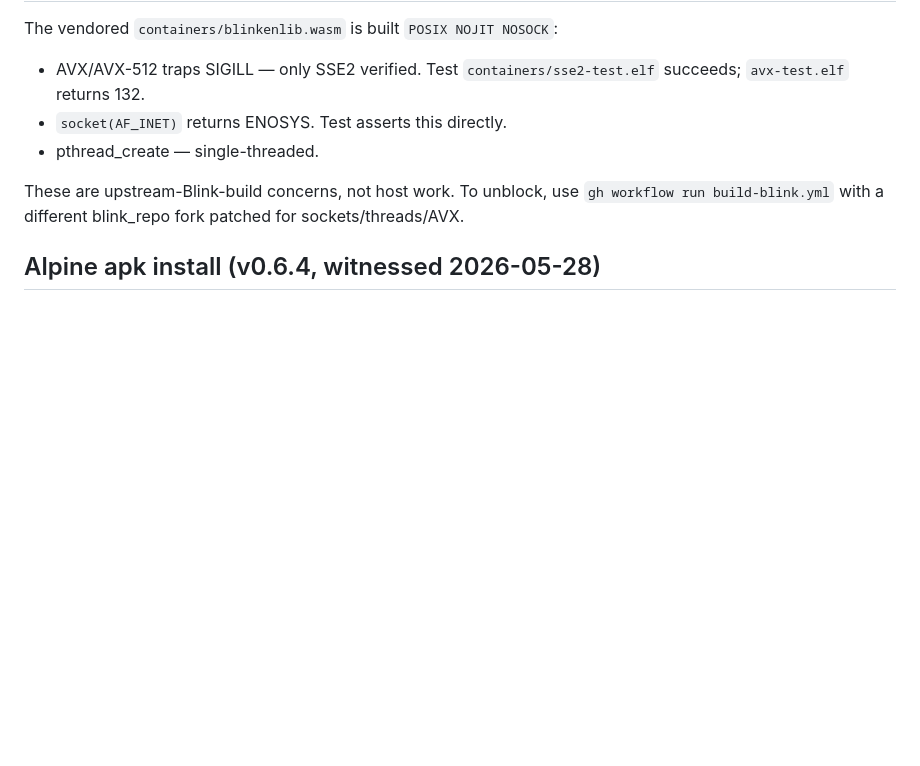
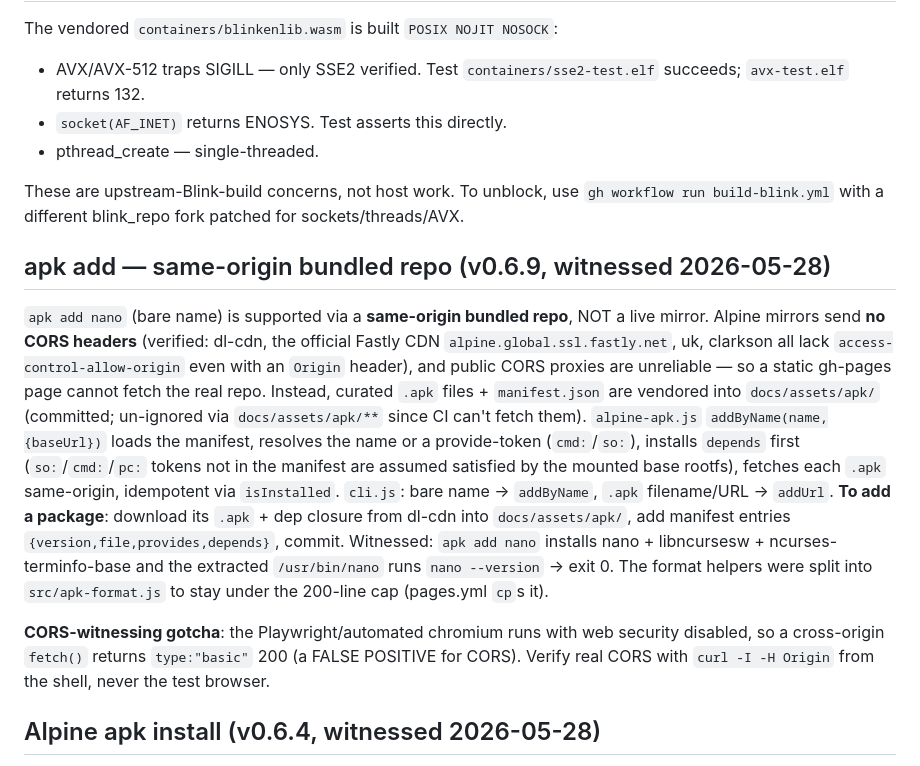
Before and after one commit to AnEntrypoint/webix, a Markdown page: AGENTS.md, the part around the change. Rendered like a GitHub page; blank space fills up the shorter version.

Commit message:
docs: record apk-by-name same-origin repo + CORS-witnessing gotcha
Alpine mirrors send no CORS so apk add <name> resolves against a vendored
same-origin repo (docs/assets/apk/ + manifest); addByName walks deps. Note
the Playwright disabled-web-security false positive for CORS checks.

Co-Authored-By: Claude Opus 4.7 (1M context) <noreply@anthropic.com>

```diff
--- a/AGENTS.md
+++ b/AGENTS.md
@@ -179,6 +179,32 @@ These are upstream-Blink-build concerns, not host work. To unblock,
 use `gh workflow run build-blink.yml` with a different blink_repo
 fork patched for sockets/threads/AVX.
 
+## apk add <name> — same-origin bundled repo (v0.6.9, witnessed 2026-05-28)
+
+`apk add nano` (bare name) is supported via a **same-origin bundled repo**,
+NOT a live mirror. Alpine mirrors send **no CORS headers** (verified: dl-cdn,
+the official Fastly CDN `alpine.global.ssl.fastly.net`, uk, clarkson all lack
+`access-control-allow-origin` even with an `Origin` header), and public CORS
+proxies are unreliable — so a static gh-pages page cannot fetch the real repo.
+Instead, curated `.apk` files + `manifest.json` are vendored into
+`docs/assets/apk/` (committed; un-ignored via `docs/assets/apk/**` since CI
+can't fetch them). `alpine-apk.js` `addByName(name,{baseUrl})` loads the
+manifest, resolves the name or a provide-token (`cmd:`/`so:`), installs
+`depends` first (`so:`/`cmd:`/`pc:` tokens not in the manifest are assumed
+satisfied by the mounted base rootfs), fetches each `.apk` same-origin,
+idempotent via `isInstalled`. `cli.js`: bare name → `addByName`, `.apk`
+filename/URL → `addUrl`. **To add a package**: download its `.apk` + dep
+closure from dl-cdn into `docs/assets/apk/`, add manifest entries
+`{version,file,provides,depends}`, commit. Witnessed: `apk add nano` installs
+nano + libncursesw + ncurses-terminfo-base and the extracted `/usr/bin/nano`
+runs `nano --version` → exit 0. The format helpers were split into
+`src/apk-format.js` to stay under the 200-line cap (pages.yml `cp`s it).
+
+**CORS-witnessing gotcha**: the Playwright/automated chromium runs with web
+security disabled, so a cross-origin `fetch()` returns `type:"basic"` 200 (a
+FALSE POSITIVE for CORS). Verify real CORS with `curl -I -H Origin` from the
+shell, never the test browser.
+
 ## Alpine apk install (v0.6.4, witnessed 2026-05-28)
 
 The gh-pages demo can install from the Alpine package ecosystem. Because
```
